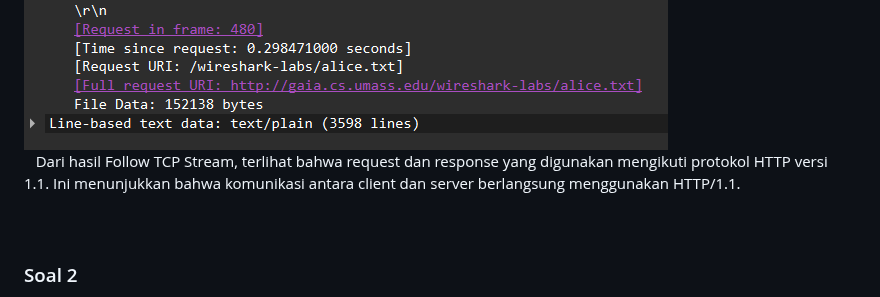
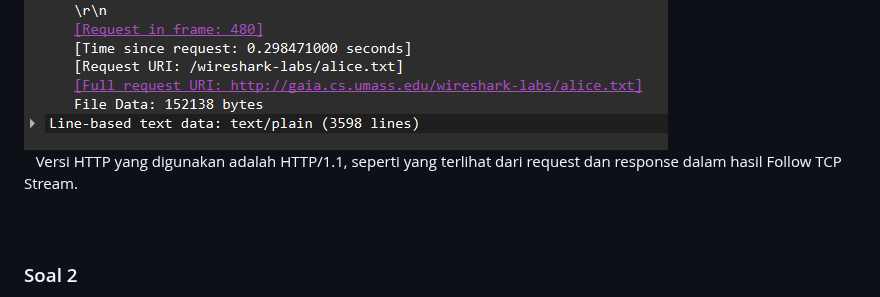
Before and after one commit to Alfani22/AdminJaringan2025, a Markdown page: README.md, the part around the change. Rendered like a GitHub page.

```diff
--- a/README.md
+++ b/README.md
@@ -34,7 +34,7 @@ Berapa versi HTTP yang digunakan?
 **Jawaban:** <br>
 ![App Screenshot](Assets/no1.png)
 ![App Screenshot](Assets/no1a.png)<br>
-&nbsp;&nbsp; Dari hasil Follow TCP Stream, terlihat bahwa request dan response yang digunakan mengikuti protokol HTTP versi 1.1. Ini menunjukkan bahwa komunikasi antara client dan server berlangsung menggunakan HTTP/1.1.
+&nbsp;&nbsp; Versi HTTP yang digunakan adalah HTTP/1.1, seperti yang terlihat dari request dan response dalam hasil Follow TCP Stream.
 <br>
 <br>
 <br>
```
